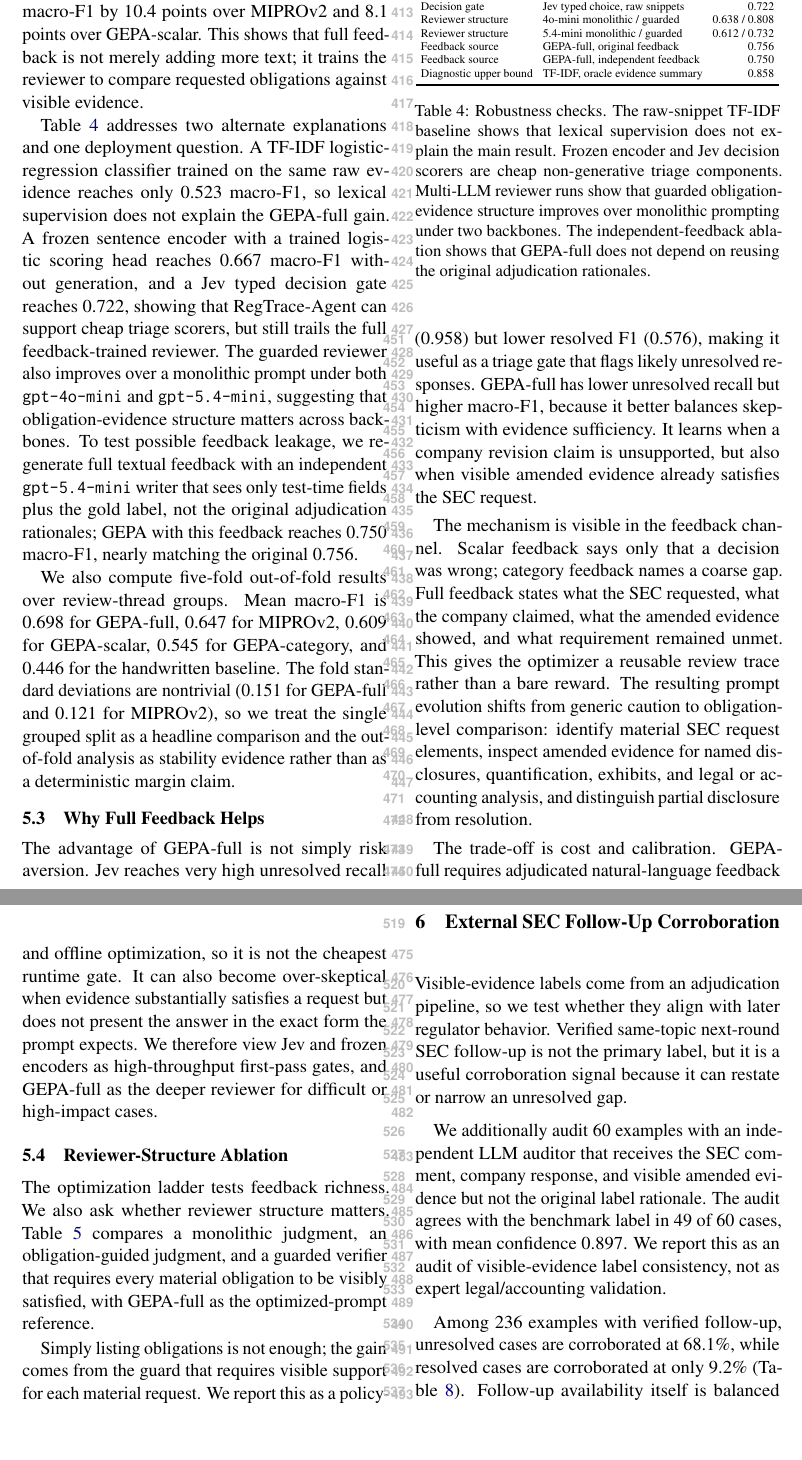
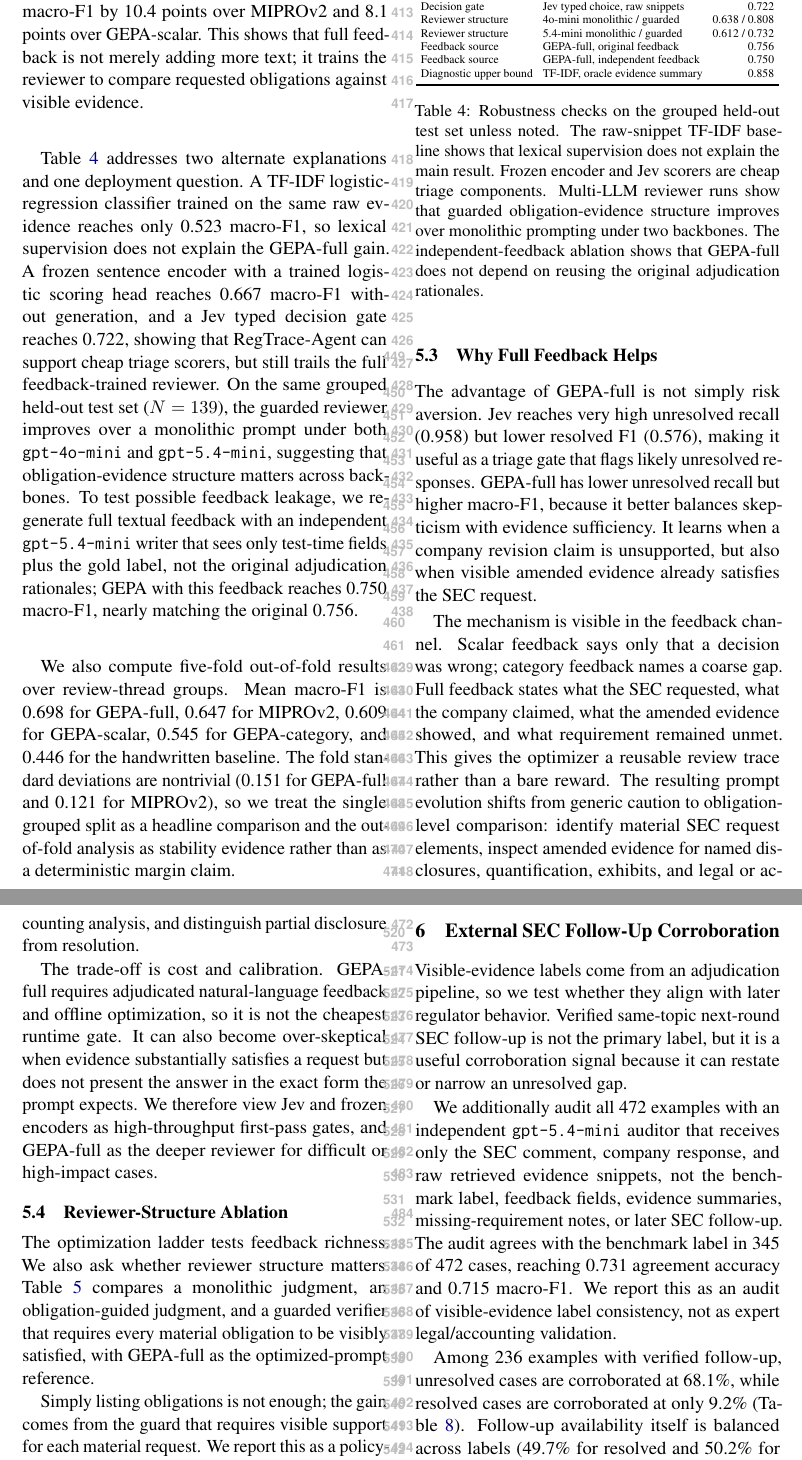
Before and after one commit to ymgong66966/regtrace-sec, a LaTeX paper (paper/main_8page_v2.tex): two parts of pages 6 and 7 of 12, joined at a grey line, cut so that both start at the same text, the shorter picture padded with empty space. Compiled offline with pdfLaTeX.

Commit message:
arr: clarify audit and multi-llm evaluation scope

```diff
--- a/paper/main_8page_v2.tex
+++ b/paper/main_8page_v2.tex
@@ -215,7 +215,7 @@ GEPA-full & \textbf{0.784} & \textbf{0.756} & \textbf{0.674} & \textbf{0.839} &
 
 The majority baseline has high accuracy because unresolved examples dominate, but zero resolved F1. The handwritten prompt is conservative: it has perfect unresolved precision but misses most gaps. MIPROv2 improves substantially, GEPA-scalar improves recall, and GEPA-category is too coarse in this run. GEPA-full is strongest overall, improving macro-F1 by 10.4 points over MIPROv2 and 8.1 points over GEPA-scalar. This shows that full feedback is not merely adding more text; it trains the reviewer to compare requested obligations against visible evidence.
 
-Table~\ref{tab:robustness} addresses two alternate explanations and one deployment question. A TF-IDF logistic-regression classifier trained on the same raw evidence reaches only 0.523 macro-F1, so lexical supervision does not explain the GEPA-full gain. A frozen sentence encoder with a trained logistic scoring head reaches 0.667 macro-F1 without generation, and a Jev typed decision gate reaches 0.722, showing that \framework{} can support cheap triage scorers, but still trails the full feedback-trained reviewer. The guarded reviewer also improves over a monolithic prompt under both \texttt{gpt-4o-mini} and \texttt{gpt-5.4-mini}, suggesting that obligation-evidence structure matters across backbones. To test possible feedback leakage, we regenerate full textual feedback with an independent \texttt{gpt-5.4-mini} writer that sees only test-time fields plus the gold label, not the original adjudication rationales; GEPA with this feedback reaches 0.750 macro-F1, nearly matching the original 0.756.
+Table~\ref{tab:robustness} addresses two alternate explanations and one deployment question. A TF-IDF logistic-regression classifier trained on the same raw evidence reaches only 0.523 macro-F1, so lexical supervision does not explain the GEPA-full gain. A frozen sentence encoder with a trained logistic scoring head reaches 0.667 macro-F1 without generation, and a Jev typed decision gate reaches 0.722, showing that \framework{} can support cheap triage scorers, but still trails the full feedback-trained reviewer. On the same grouped held-out test set ($N=139$), the guarded reviewer improves over a monolithic prompt under both \texttt{gpt-4o-mini} and \texttt{gpt-5.4-mini}, suggesting that obligation-evidence structure matters across backbones. To test possible feedback leakage, we regenerate full textual feedback with an independent \texttt{gpt-5.4-mini} writer that sees only test-time fields plus the gold label, not the original adjudication rationales; GEPA with this feedback reaches 0.750 macro-F1, nearly matching the original 0.756.
 
 \begin{table}[t]
 \centering
@@ -236,7 +236,7 @@ Feedback source & GEPA-full, independent feedback & 0.750 \\
 Diagnostic upper bound & TF-IDF, oracle evidence summary & 0.858 \\
 \bottomrule
 \end{tabular}
-\caption{Robustness checks. The raw-snippet TF-IDF baseline shows that lexical supervision does not explain the main result. Frozen encoder and Jev decision scorers are cheap non-generative triage components. Multi-LLM reviewer runs show that guarded obligation-evidence structure improves over monolithic prompting under two backbones. The independent-feedback ablation shows that GEPA-full does not depend on reusing the original adjudication rationales.}
+\caption{Robustness checks on the grouped held-out test set unless noted. The raw-snippet TF-IDF baseline shows that lexical supervision does not explain the main result. Frozen encoder and Jev scorers are cheap triage components. Multi-LLM reviewer runs show that guarded obligation-evidence structure improves over monolithic prompting under two backbones. The independent-feedback ablation shows that GEPA-full does not depend on reusing the original adjudication rationales.}
 \label{tab:robustness}
 \end{table}
 
@@ -331,7 +331,7 @@ The topic-holdout result argues against a curated-topic explanation. Per-topic b
 
 Visible-evidence labels come from an adjudication pipeline, so we test whether they align with later regulator behavior. Verified same-topic next-round SEC follow-up is not the primary label, but it is a useful corroboration signal because it can restate or narrow an unresolved gap.
 
-We additionally audit 60 examples with an independent LLM auditor that receives the SEC comment, company response, and visible amended evidence but not the original label rationale. The audit agrees with the benchmark label in 49 of 60 cases, with mean confidence 0.897. We report this as an audit of visible-evidence label consistency, not as expert legal/accounting validation.
+We additionally audit all 472 examples with an independent \texttt{gpt-5.4-mini} auditor that receives only the SEC comment, company response, and raw retrieved evidence snippets, not the benchmark label, feedback fields, evidence summaries, missing-requirement notes, or later SEC follow-up. The audit agrees with the benchmark label in 345 of 472 cases, reaching 0.731 agreement accuracy and 0.715 macro-F1. We report this as an audit of visible-evidence label consistency, not as expert legal/accounting validation.
 
 \begin{table}[t]
 \centering
```
Also changed, not shown: paper/main_8page_v2.pdf.
